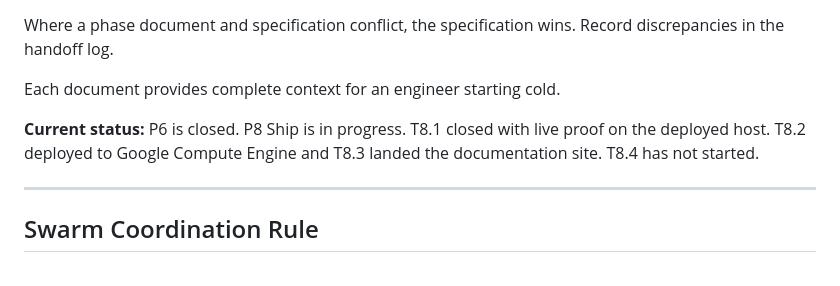
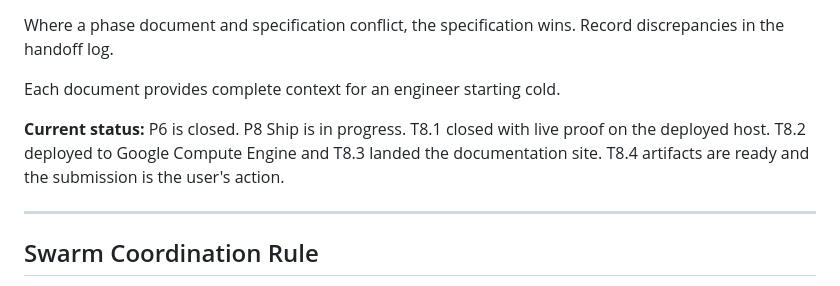
Before and after one commit to nrynss/ajilamu, a Markdown page: dev-diary/README.md, the part around the change. Drawn GitHub-style.

```diff
--- a/dev-diary/README.md
+++ b/dev-diary/README.md
@@ -11,7 +11,7 @@ Where a phase document and specification conflict, the specification wins. Recor
 
 Each document provides complete context for an engineer starting cold.
 
-**Current status:** P6 is closed. P8 Ship is in progress. T8.1 closed with live proof on the deployed host. T8.2 deployed to Google Compute Engine and T8.3 landed the documentation site. T8.4 has not started.
+**Current status:** P6 is closed. P8 Ship is in progress. T8.1 closed with live proof on the deployed host. T8.2 deployed to Google Compute Engine and T8.3 landed the documentation site. T8.4 artifacts are ready and the submission is the user's action.
 
 ---
 
```
Also changed, not shown: dev-diary/PHASE-8-ship.md (+22 -0 lines).
